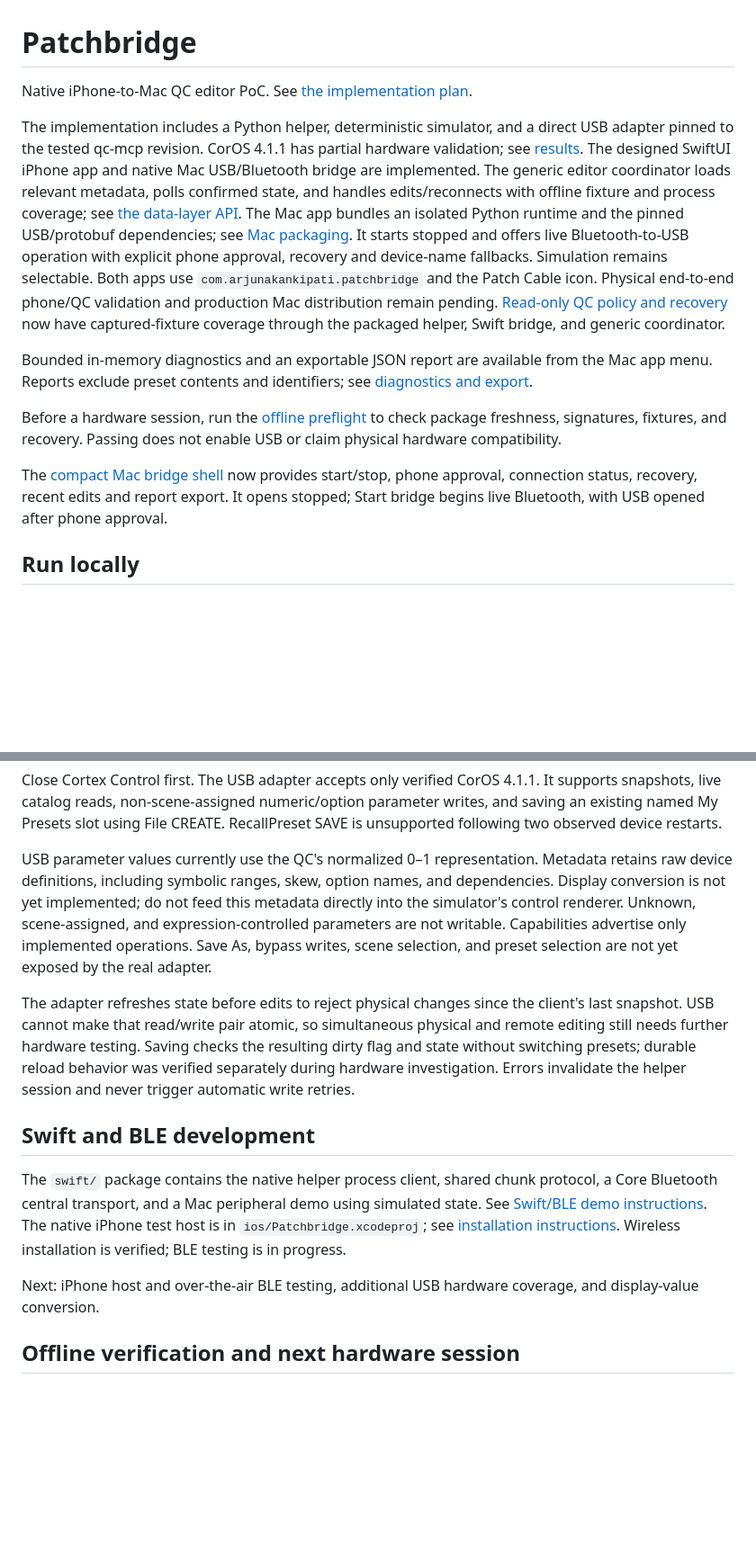
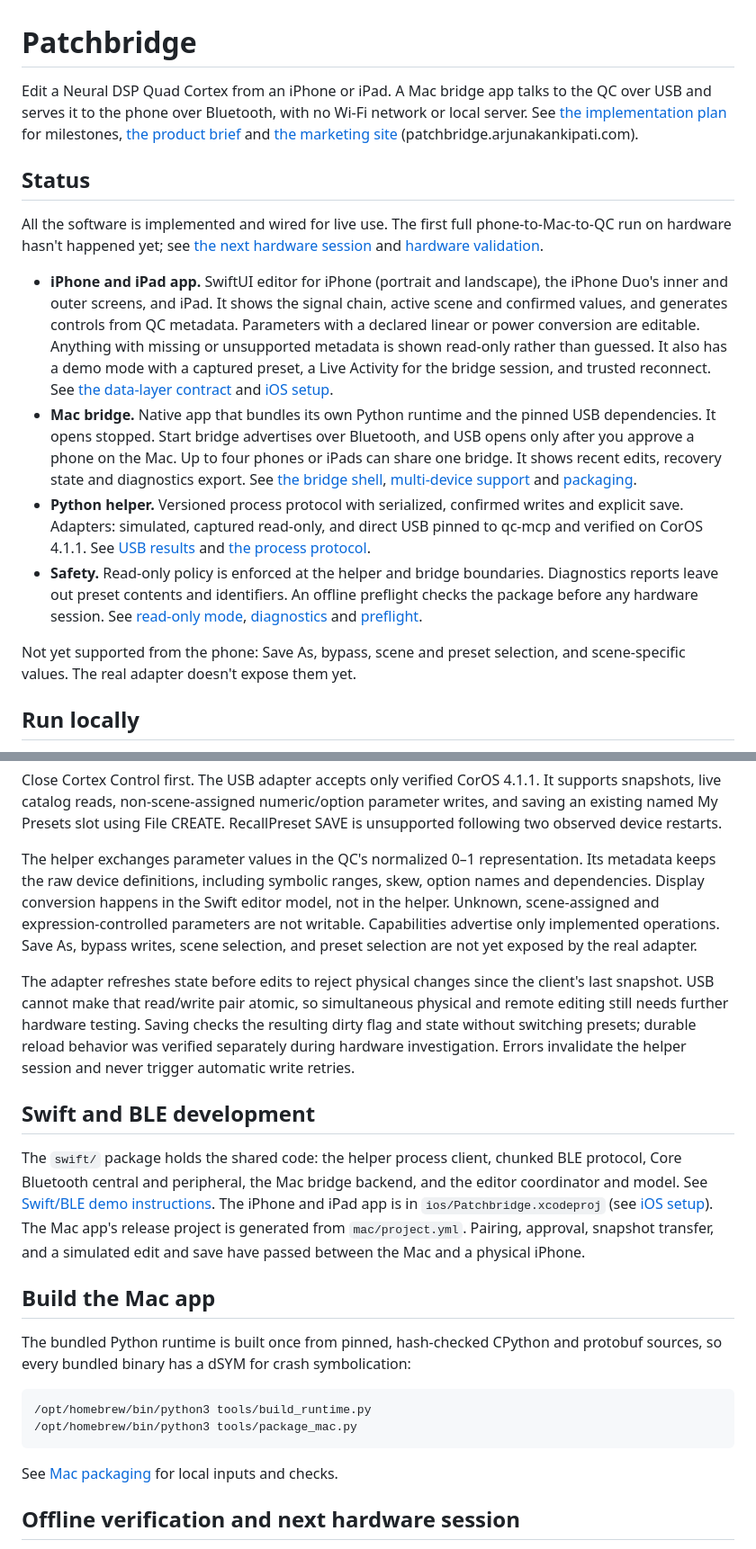
Before and after one commit to kanki6315/patchbridge, a Markdown page: README.md, 2 parts joined by grey strips. Shown at 90% size. Drawn GitHub-style; blank space fills up the shorter version.

Commit message:
Bring the README up to date
Co-Authored-By: Claude Opus 5.5 <noreply@anthropic.com>

````diff
--- a/README.md
+++ b/README.md
@@ -1,33 +1,44 @@
 # Patchbridge
 
-Native iPhone-to-Mac QC editor PoC. See [the implementation plan](IMPLEMENTATION_PLAN.md).
+Edit a Neural DSP Quad Cortex from an iPhone or iPad. A Mac bridge app talks to the
+QC over USB and serves it to the phone over Bluetooth, with no Wi-Fi network or
+local server. See [the implementation plan](IMPLEMENTATION_PLAN.md) for milestones,
+[the product brief](PRODUCT.md) and [the marketing site](site/README.md)
+(patchbridge.arjunakankipati.com).
 
-The implementation includes a Python helper, deterministic simulator, and a
-direct USB adapter pinned to the tested qc-mcp revision. CorOS 4.1.1 has partial
-hardware validation; see [results](docs/USB_RESULTS_2026-10-20.md).
-The designed SwiftUI iPhone app and native Mac USB/Bluetooth bridge are implemented.
-The generic editor coordinator loads relevant metadata, polls confirmed state,
-and handles edits/reconnects with offline fixture and process coverage; see
-[the data-layer API](docs/METADATA_AND_EDITOR_MODEL.md).
-The Mac app bundles an isolated Python runtime and the pinned USB/protobuf dependencies;
-see [Mac packaging](docs/MAC_PACKAGING.md). It starts stopped and offers live Bluetooth-to-USB
-operation with explicit phone approval, recovery and device-name fallbacks. Simulation
-remains selectable. Both apps use `com.arjunakankipati.patchbridge` and the Patch Cable icon.
-Physical end-to-end phone/QC validation and production Mac distribution remain pending.
-[Read-only QC policy and recovery](docs/READ_ONLY_QC.md) now have captured-fixture
-coverage through the packaged helper, Swift bridge, and generic coordinator.
+## Status
 
-Bounded in-memory diagnostics and an exportable JSON report are available from the
-Mac app menu. Reports exclude preset contents and identifiers; see
-[diagnostics and export](docs/DIAGNOSTICS.md).
+All the software is implemented and wired for live use. The first full
+phone-to-Mac-to-QC run on hardware hasn't happened yet; see
+[the next hardware session](docs/NEXT_HARDWARE_SESSION.md) and
+[hardware validation](docs/HARDWARE_VALIDATION.md).
 
-Before a hardware session, run the [offline preflight](docs/PREFLIGHT.md) to check
-package freshness, signatures, fixtures, and recovery. Passing does not enable USB
-or claim physical hardware compatibility.
+- **iPhone and iPad app.** SwiftUI editor for iPhone (portrait and landscape), the
+  iPhone Duo's inner and outer screens, and iPad. It shows the signal chain,
+  active scene and confirmed values, and generates controls from QC metadata.
+  Parameters with a declared linear or power conversion are editable. Anything with
+  missing or unsupported metadata is shown read-only rather than guessed. It also
+  has a demo mode with a captured preset, a Live Activity for the bridge session,
+  and trusted reconnect. See [the data-layer contract](docs/METADATA_AND_EDITOR_MODEL.md)
+  and [iOS setup](ios/README.md).
+- **Mac bridge.** Native app that bundles its own Python runtime and the pinned USB
+  dependencies. It opens stopped. Start bridge advertises over Bluetooth, and USB
+  opens only after you approve a phone on the Mac. Up to four phones or iPads can
+  share one bridge. It shows recent edits, recovery state and diagnostics export.
+  See [the bridge shell](docs/MAC_BRIDGE_SHELL.md),
+  [multi-device support](docs/MULTI_DEVICE_PLAN.md) and [packaging](docs/MAC_PACKAGING.md).
+- **Python helper.** Versioned process protocol with serialized, confirmed writes and
+  explicit save. Adapters: simulated, captured read-only, and direct USB pinned to
+  qc-mcp and verified on CorOS 4.1.1. See [USB results](docs/USB_RESULTS_2026-10-20.md)
+  and [the process protocol](docs/PROCESS_PROTOCOL.md).
+- **Safety.** Read-only policy is enforced at the helper and bridge boundaries.
+  Diagnostics reports leave out preset contents and identifiers. An offline
+  preflight checks the package before any hardware session. See
+  [read-only mode](docs/READ_ONLY_QC.md), [diagnostics](docs/DIAGNOSTICS.md) and
+  [preflight](docs/PREFLIGHT.md).
 
-The [compact Mac bridge shell](docs/MAC_BRIDGE_SHELL.md) now provides start/stop,
-phone approval, connection status, recovery, recent edits and report export.
-It opens stopped; Start bridge begins live Bluetooth, with USB opened after phone approval.
+Not yet supported from the phone: Save As, bypass, scene and preset selection, and
+scene-specific values. The real adapter doesn't expose them yet.
 
 ## Run locally
 
@@ -67,11 +78,11 @@ It supports snapshots, live catalog reads, non-scene-assigned numeric/option
 parameter writes, and saving an existing named My Presets slot using File CREATE.
 RecallPreset SAVE is unsupported following two observed device restarts.
 
-USB parameter values currently use the QC's normalized 0–1 representation.
-Metadata retains raw device definitions, including symbolic ranges, skew, option
-names, and dependencies. Display conversion is not yet implemented; do not feed
-this metadata directly into the simulator's control renderer. Unknown,
-scene-assigned, and expression-controlled parameters are not writable.
+The helper exchanges parameter values in the QC's normalized 0–1 representation.
+Its metadata keeps the raw device definitions, including symbolic ranges, skew,
+option names and dependencies. Display conversion happens in the Swift editor model,
+not in the helper. Unknown, scene-assigned and expression-controlled parameters are
+not writable.
 Capabilities advertise only implemented operations. Save As, bypass writes,
 scene selection, and preset selection are not yet exposed by the real adapter.
 
@@ -84,13 +95,25 @@ Errors invalidate the helper session and never trigger automatic write retries.
 
 ## Swift and BLE development
 
-The `swift/` package contains the native helper process client, shared chunk
-protocol, a Core Bluetooth central transport, and a Mac peripheral demo using
-simulated state. See [Swift/BLE demo instructions](docs/SWIFT_BLE_DEMO.md).
-The native iPhone test host is in `ios/Patchbridge.xcodeproj`; see [installation instructions](ios/README.md). Wireless installation is verified; BLE testing is in progress.
+The `swift/` package holds the shared code: the helper process client, chunked
+BLE protocol, Core Bluetooth central and peripheral, the Mac bridge backend, and the
+editor coordinator and model. See [Swift/BLE demo instructions](docs/SWIFT_BLE_DEMO.md).
+The iPhone and iPad app is in `ios/Patchbridge.xcodeproj` (see [iOS setup](ios/README.md)).
+The Mac app's release project is generated from `mac/project.yml`.
+Pairing, approval, snapshot transfer, and a simulated edit and save have passed
+between the Mac and a physical iPhone.
 
-Next: iPhone host and over-the-air BLE testing, additional USB hardware
-coverage, and display-value conversion.
+## Build the Mac app
+
+The bundled Python runtime is built once from pinned, hash-checked CPython and
+protobuf sources, so every bundled binary has a dSYM for crash symbolication:
+
+```sh
+/opt/homebrew/bin/python3 tools/build_runtime.py
+/opt/homebrew/bin/python3 tools/package_mac.py
+```
+
+See [Mac packaging](docs/MAC_PACKAGING.md) for local inputs and checks.
 
 ## Offline verification and next hardware session
 
````
